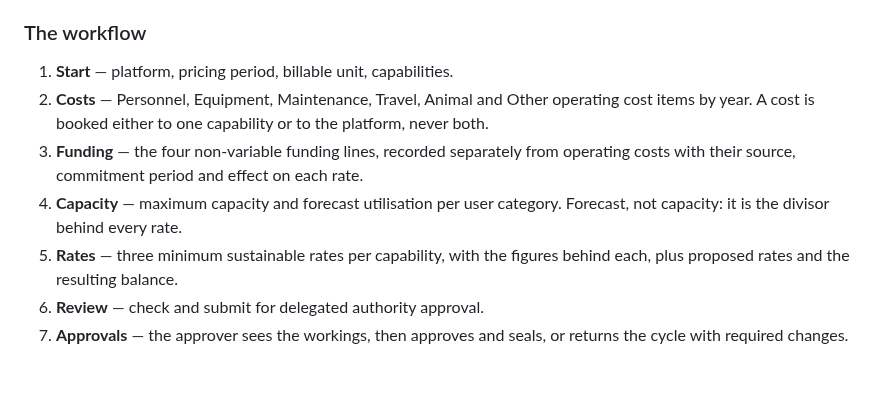
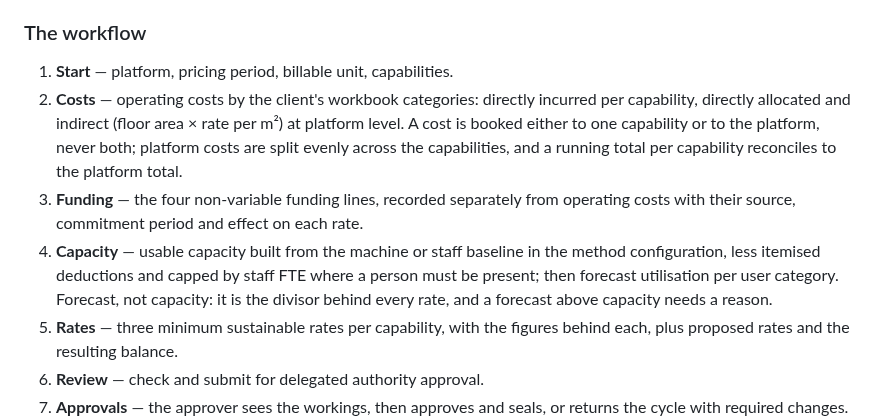
Before and after one commit to ChenxuYou/uwa-cits5206-project, a Markdown page: src/README.md, the part around the change. Rendered like a GitHub page; blank space fills up the shorter version.

Commit message:
docs: record M2's remaining criteria as completed, and describe the new cost and capacity steps
plan.md marked M2 met on 11 September while US-03, US-04, US-07 and US-08 were still open
on GitHub with unmet criteria. The M2 row now says what an audit against user-stories.md
found and when it was completed, and change log 1.6 lists what changed. The workflow in
src/README.md describes the cost categories, the running totals and the capacity builder.

```diff
--- a/src/README.md
+++ b/src/README.md
@@ -155,12 +155,17 @@ a page can render.
 ### The workflow
 
 1. **Start** — platform, pricing period, billable unit, capabilities.
-2. **Costs** — Personnel, Equipment, Maintenance, Travel, Animal and Other operating cost
-   items by year. A cost is booked either to one capability or to the platform, never both.
+2. **Costs** — operating costs by the client's workbook categories: directly incurred per
+   capability, directly allocated and indirect (floor area × rate per m²) at platform level.
+   A cost is booked either to one capability or to the platform, never both; platform costs
+   are split evenly across the capabilities, and a running total per capability reconciles
+   to the platform total.
 3. **Funding** — the four non-variable funding lines, recorded separately from operating
    costs with their source, commitment period and effect on each rate.
-4. **Capacity** — maximum capacity and forecast utilisation per user category. Forecast, not
-   capacity: it is the divisor behind every rate.
+4. **Capacity** — usable capacity built from the machine or staff baseline in the method
+   configuration, less itemised deductions and capped by staff FTE where a person must be
+   present; then forecast utilisation per user category. Forecast, not capacity: it is the
+   divisor behind every rate, and a forecast above capacity needs a reason.
 5. **Rates** — three minimum sustainable rates per capability, with the figures behind each,
    plus proposed rates and the resulting balance.
 6. **Review** — check and submit for delegated authority approval.
```
Also changed, not shown: docs/project/plan.md (+3 -2 lines).
